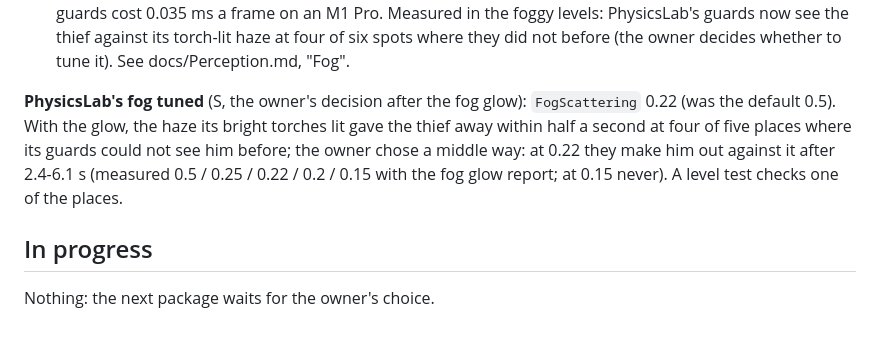
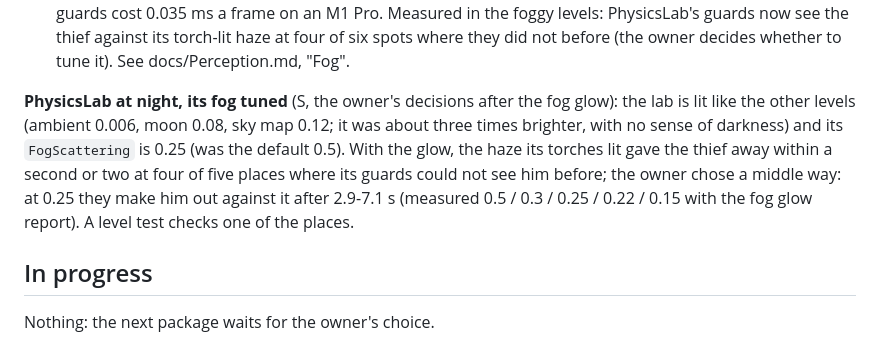
Before and after one commit to damiankowalski/SKRADANKA, a Markdown page: docs/Roadmap.md, the part around the change. GitHub-like rendering.

```diff
--- a/docs/Roadmap.md
+++ b/docs/Roadmap.md
@@ -191,11 +191,12 @@ PerceptionLab has two playtest spots. 10 guards cost 0.035 ms a frame on an M1 P
 PhysicsLab's guards now see the thief against its torch-lit haze at four of six spots where they did not before
 (the owner decides whether to tune it). See docs/Perception.md, "Fog".
 
-**PhysicsLab's fog tuned** (S, the owner's decision after the fog glow): `FogScattering` 0.22 (was the default 0.5).
-With the glow, the haze its bright torches lit gave the thief away within half a second at four of five places where
-its guards could not see him before; the owner chose a middle way: at 0.22 they make him out against it after
-2.4-6.1 s (measured 0.5 / 0.25 / 0.22 / 0.2 / 0.15 with the fog glow report; at 0.15 never). A level test checks one
-of the places.
+**PhysicsLab at night, its fog tuned** (S, the owner's decisions after the fog glow): the lab is lit like the other
+levels (ambient 0.006, moon 0.08, sky map 0.12; it was about three times brighter, with no sense of darkness) and its
+`FogScattering` is 0.25 (was the default 0.5). With the glow, the haze its torches lit gave the thief away within a
+second or two at four of five places where its guards could not see him before; the owner chose a middle way: at
+0.25 they make him out against it after 2.9-7.1 s (measured 0.5 / 0.3 / 0.25 / 0.22 / 0.15 with the fog glow
+report). A level test checks one of the places.
 
 ## In progress
 
```
Also changed, not shown: docs/art/perception/physicslab_night_scattering_0.25.png (added), docs/art/perception/physicslab_scattering_0.22.png (deleted), 3 other files.
